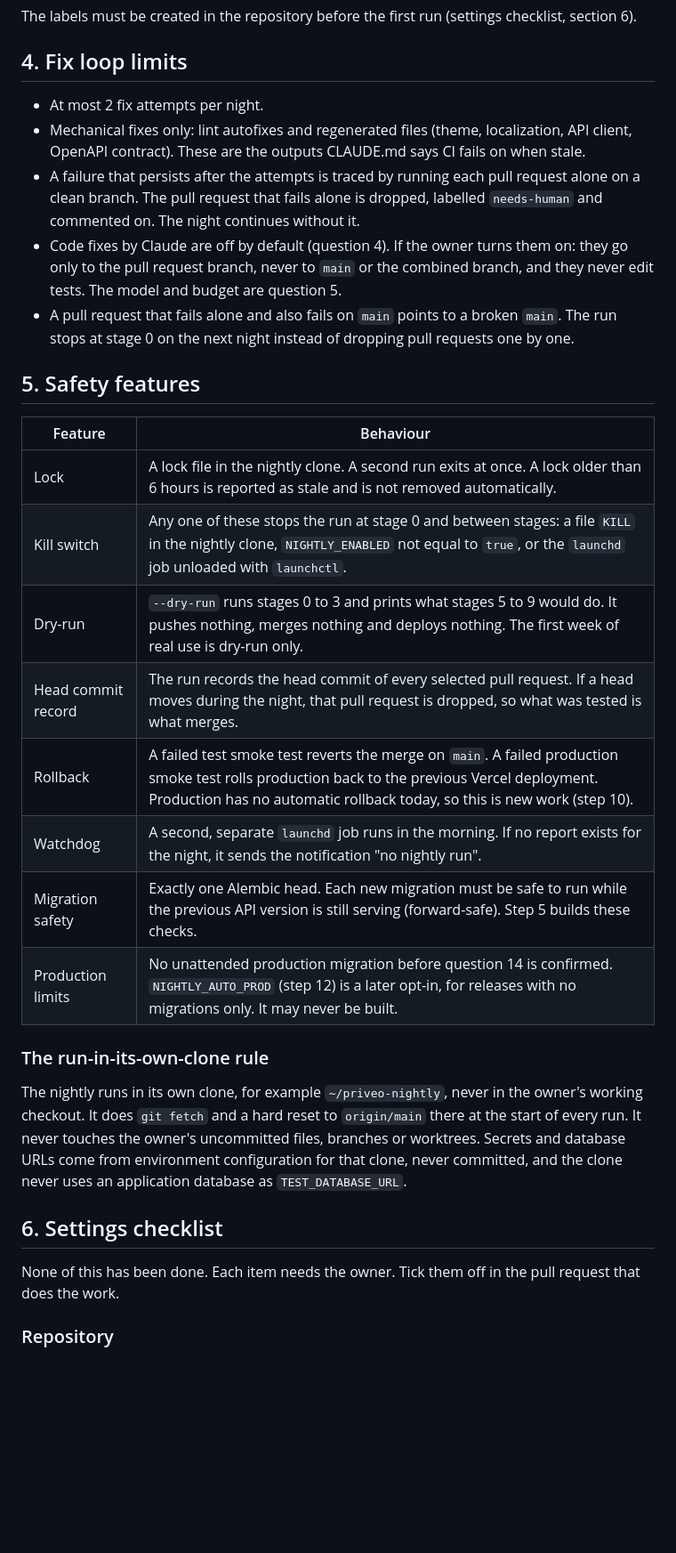
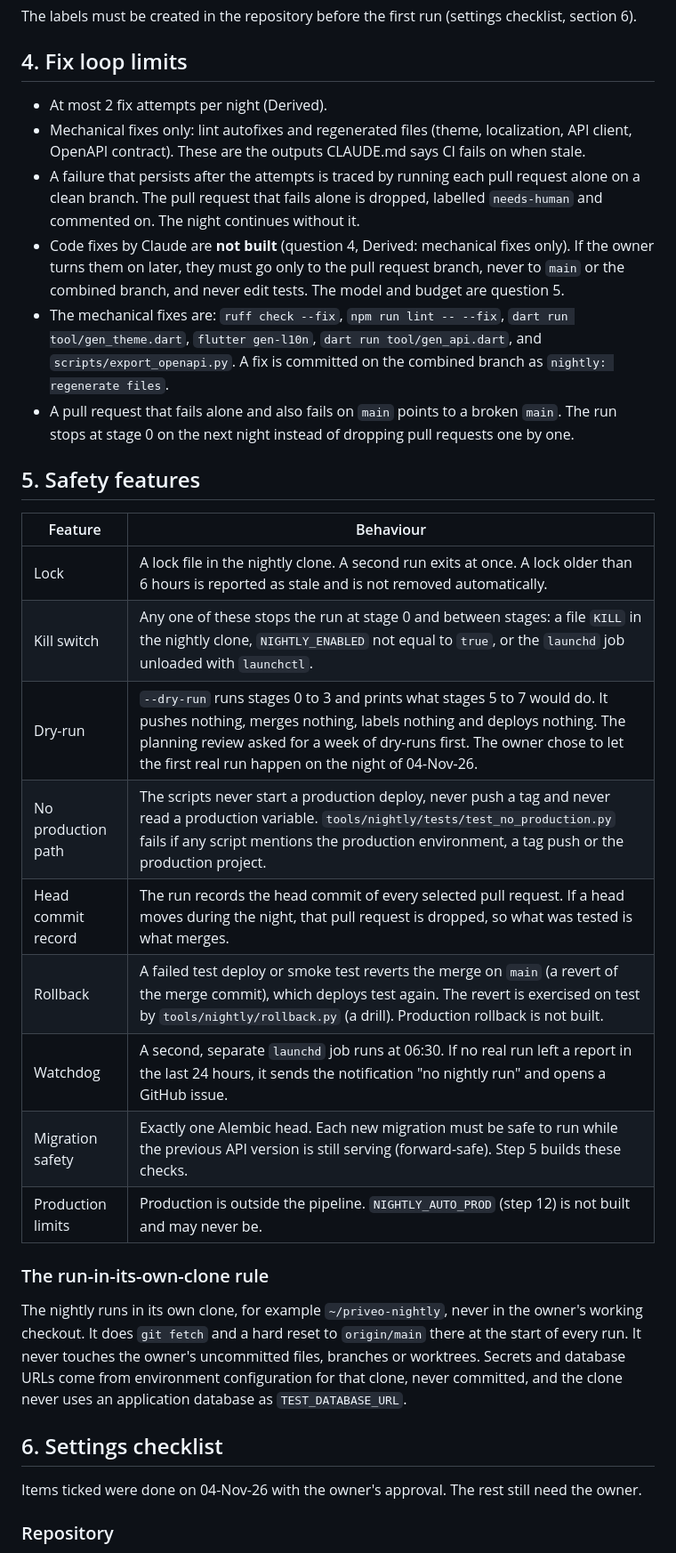
Before and after one commit to jazgitt/priveo, a Markdown page: docs/nightly-pipeline.md, the part around one of its changes. Shown at 89% size. Rendered like a GitHub page; blank space fills up the shorter version.

```diff
--- a/docs/nightly-pipeline.md
+++ b/docs/nightly-pipeline.md
@@ -55,10 +64,11 @@ The labels must be created in the repository before the first run (settings chec
 
 ## 4. Fix loop limits
 
-- At most 2 fix attempts per night.
+- At most 2 fix attempts per night (Derived).
 - Mechanical fixes only: lint autofixes and regenerated files (theme, localization, API client, OpenAPI contract). These are the outputs CLAUDE.md says CI fails on when stale.
 - A failure that persists after the attempts is traced by running each pull request alone on a clean branch. The pull request that fails alone is dropped, labelled `needs-human` and commented on. The night continues without it.
-- Code fixes by Claude are off by default (question 4). If the owner turns them on: they go only to the pull request branch, never to `main` or the combined branch, and they never edit tests. The model and budget are question 5.
+- Code fixes by Claude are **not built** (question 4, Derived: mechanical fixes only). If the owner turns them on later, they must go only to the pull request branch, never to `main` or the combined branch, and never edit tests. The model and budget are question 5.
+- The mechanical fixes are: `ruff check --fix`, `npm run lint -- --fix`, `dart run tool/gen_theme.dart`, `flutter gen-l10n`, `dart run tool/gen_api.dart`, and `scripts/export_openapi.py`. A fix is committed on the combined branch as `nightly: regenerate files`.
 - A pull request that fails alone and also fails on `main` points to a broken `main`. The run stops at stage 0 on the next night instead of dropping pull requests one by one.
 
 ## 5. Safety features
@@ -67,12 +77,13 @@ The labels must be created in the repository before the first run (settings chec
 |---|---|
 | Lock | A lock file in the nightly clone. A second run exits at once. A lock older than 6 hours is reported as stale and is not removed automatically. |
 | Kill switch | Any one of these stops the run at stage 0 and between stages: a file `KILL` in the nightly clone, `NIGHTLY_ENABLED` not equal to `true`, or the `launchd` job unloaded with `launchctl`. |
-| Dry-run | `--dry-run` runs stages 0 to 3 and prints what stages 5 to 9 would do. It pushes nothing, merges nothing and deploys nothing. The first week of real use is dry-run only. |
+| Dry-run | `--dry-run` runs stages 0 to 3 and prints what stages 5 to 7 would do. It pushes nothing, merges nothing, labels nothing and deploys nothing. The planning review asked for a week of dry-runs first. The owner chose to let the first real run happen on the night of 04-Nov-26. |
+| No production path | The scripts never start a production deploy, never push a tag and never read a production variable. `tools/nightly/tests/test_no_production.py` fails if any script mentions the production environment, a tag push or the production project. |
 | Head commit record | The run records the head commit of every selected pull request. If a head moves during the night, that pull request is dropped, so what was tested is what merges. |
-| Rollback | A failed test smoke test reverts the merge on `main`. A failed production smoke test rolls production back to the previous Vercel deployment. Production has no automatic rollback today, so this is new work (step 10). |
-| Watchdog | A second, separate `launchd` job runs in the morning. If no report exists for the night, it sends the notification "no nightly run". |
+| Rollback | A failed test deploy or smoke test reverts the merge on `main` (a revert of the merge commit), which deploys test again. The revert is exercised on test by `tools/nightly/rollback.py` (a drill). Production rollback is not built. |
+| Watchdog | A second, separate `launchd` job runs at 06:30. If no real run left a report in the last 24 hours, it sends the notification "no nightly run" and opens a GitHub issue. |
 | Migration safety | Exactly one Alembic head. Each new migration must be safe to run while the previous API version is still serving (forward-safe). Step 5 builds these checks. |
-| Production limits | No unattended production migration before question 14 is confirmed. `NIGHTLY_AUTO_PROD` (step 12) is a later opt-in, for releases with no migrations only. It may never be built. |
+| Production limits | Production is outside the pipeline. `NIGHTLY_AUTO_PROD` (step 12) is not built and may never be. |
 
 ### The run-in-its-own-clone rule
 
@@ -80,7 +91,7 @@ The nightly runs in its own clone, for example `~/priveo-nightly`, never in the
 
 ## 6. Settings checklist
 
-None of this has been done. Each item needs the owner. Tick them off in the pull request that does the work.
+Items ticked were done on 04-Nov-26 with the owner's approval. The rest still need the owner.
 
 ### Repository
 
```
Also changed, not shown: other parts of docs/nightly-pipeline.md (+85 -36 lines).
